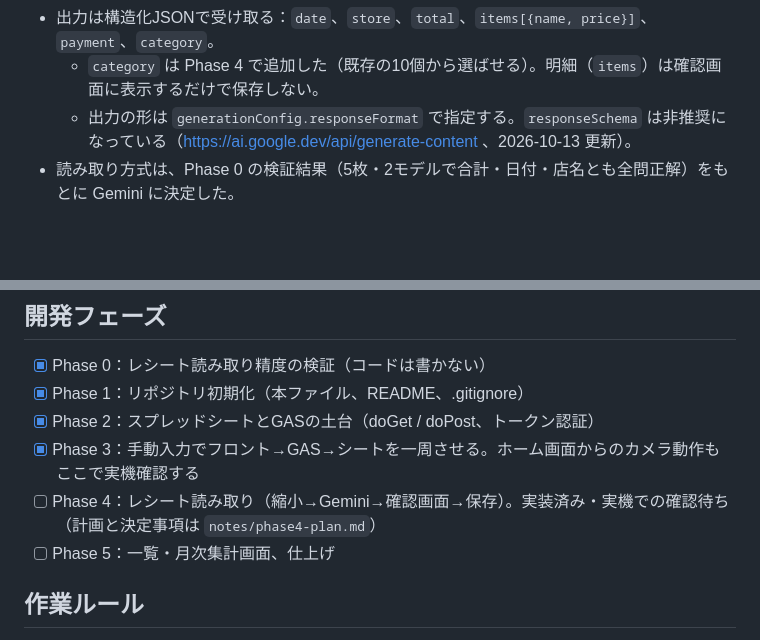
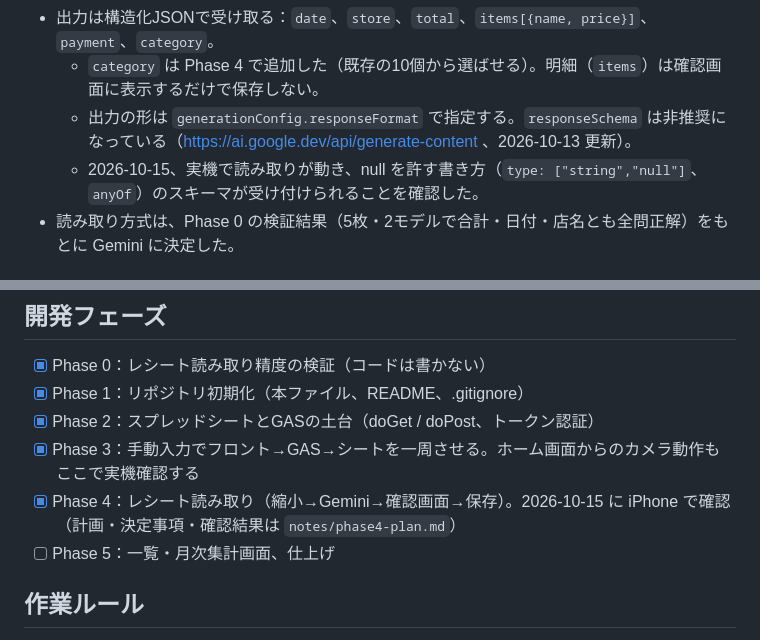
Before and after one commit to ilheun70/kakeibo, a Markdown page: CLAUDE.md, 2 parts joined by grey strips. GitHub-like rendering; blank space fills up the shorter version.

```diff
--- a/CLAUDE.md
+++ b/CLAUDE.md
@@ -76,6 +76,7 @@ Google Apps Script Webアプリ（gas/）
 - 出力は構造化JSONで受け取る：`date`、`store`、`total`、`items[{name, price}]`、`payment`、`category`。
   - `category` は Phase 4 で追加した（既存の10個から選ばせる）。明細（`items`）は確認画面に表示するだけで保存しない。
   - 出力の形は `generationConfig.responseFormat` で指定する。`responseSchema` は非推奨になっている（https://ai.google.dev/api/generate-content 、2026-10-13 更新）。
+  - 2026-10-15、実機で読み取りが動き、null を許す書き方（`type: ["string","null"]`、`anyOf`）のスキーマが受け付けられることを確認した。
 - 読み取り方式は、Phase 0 の検証結果（5枚・2モデルで合計・日付・店名とも全問正解）をもとに Gemini に決定した。
 
 ## スプレッドシート（シート名：`transactions`）
@@ -100,7 +101,7 @@ Google Apps Script Webアプリ（gas/）
 - [x] Phase 1：リポジトリ初期化（本ファイル、README、.gitignore）
 - [x] Phase 2：スプレッドシートとGASの土台（doGet / doPost、トークン認証）
 - [x] Phase 3：手動入力でフロント→GAS→シートを一周させる。ホーム画面からのカメラ動作もここで実機確認する
-- [ ] Phase 4：レシート読み取り（縮小→Gemini→確認画面→保存）。実装済み・実機での確認待ち（計画と決定事項は `notes/phase4-plan.md`）
+- [x] Phase 4：レシート読み取り（縮小→Gemini→確認画面→保存）。2026-10-15 に iPhone で確認（計画・決定事項・確認結果は `notes/phase4-plan.md`）
 - [ ] Phase 5：一覧・月次集計画面、仕上げ
 
 ## 作業ルール
```
Also changed, not shown: README.md (+3 -1 lines), notes/phase4-plan.md (+20 -1 lines).
